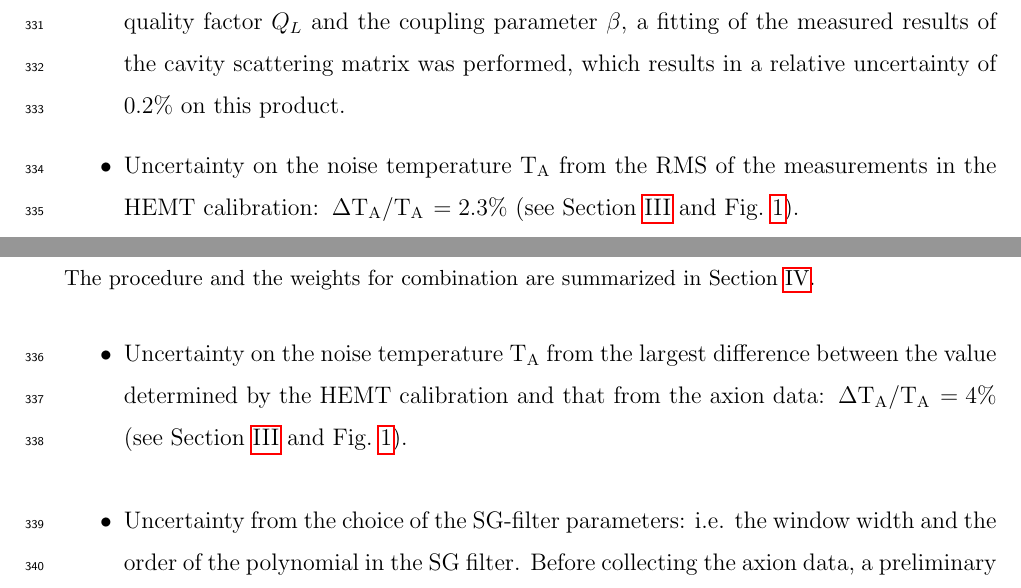
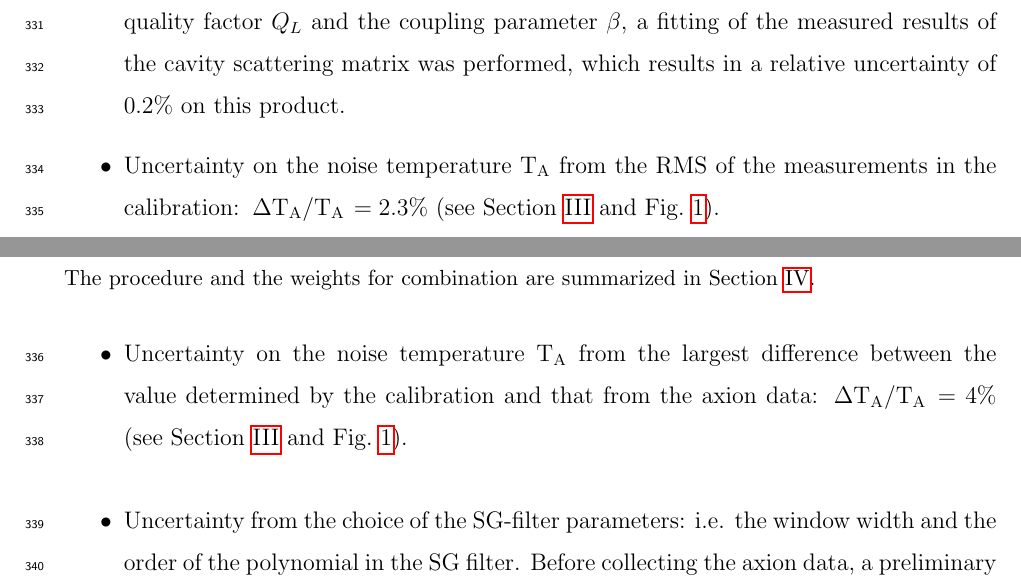
Before and after one commit to TASEHana/CD102, a LaTeX paper (main.tex, which reads sys.tex): two parts of pages 16 and 17 of 30, joined at a grey line, cut so that both start at the same text. Compiled offline with pdfLaTeX.

Commit message:
some changes

```diff
--- a/sys.tex
+++ b/sys.tex
@@ -10,12 +10,12 @@ was performed, which results in a relative uncertainty of 0.2\% on this
 product.
 
 \item Uncertainty on the noise temperature \ta\ from the RMS of
-the measurements in the HEMT calibration:
+the measurements in the calibration:
 $\left. \Delta \ta\middle/\ta\right.= 2.3\%$
-(see Section~\ref{sec:hemtcalibration} and Fig.~\ref{fig:hemtcalvsf}).
+(see Section~\ref{sec:calibration} and Fig.~\ref{fig:hemtcalvsf}).
 
 \item Uncertainty on the noise temperature \ta\ from the largest difference
-between the value determined by the HEMT calibration and that from the axion
+between the value determined by the calibration and that from the axion
 data: $\left. \Delta \ta\middle/\ta\right.= 4\%$
 (see Section~\ref{sec:calibration} and Fig.~\ref{fig:hemtcalvsf}).
 
```
